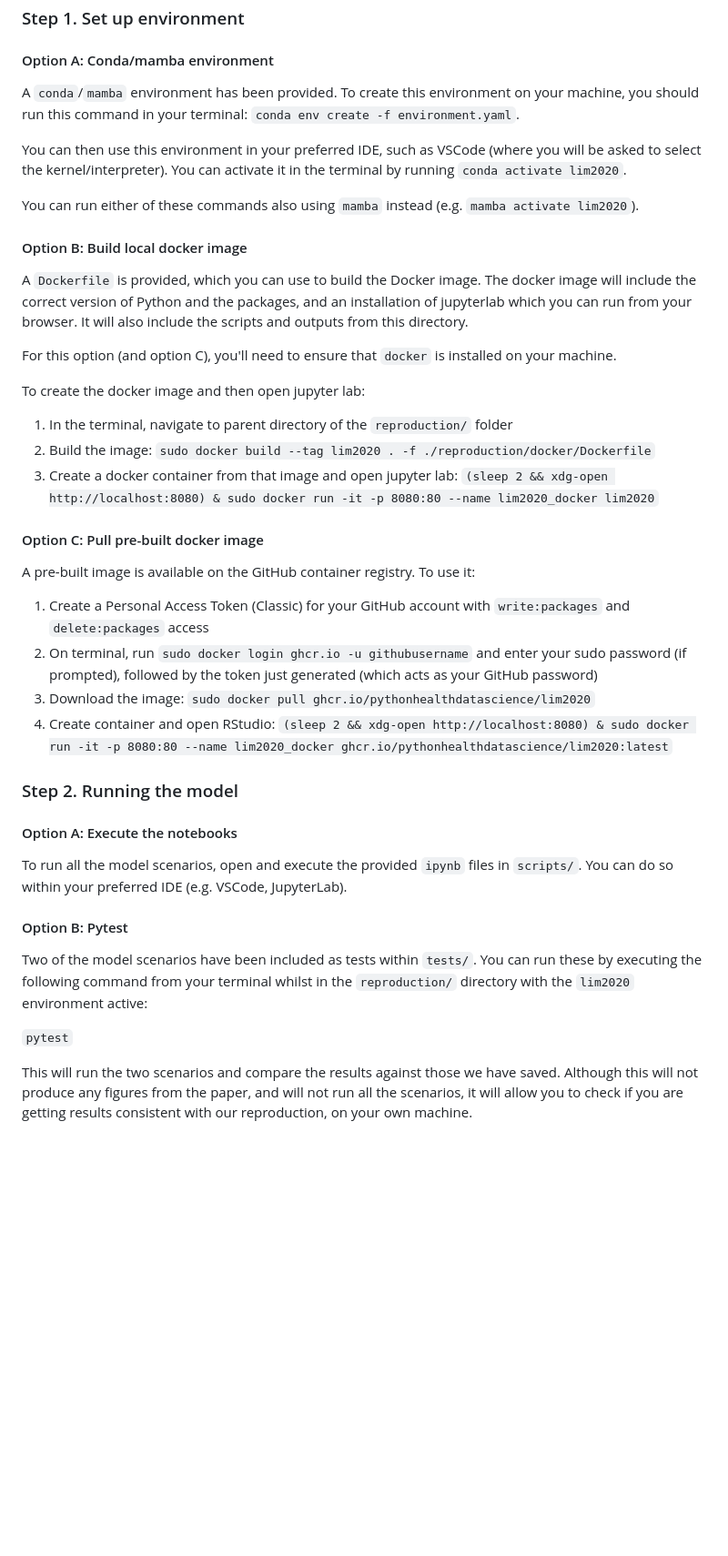
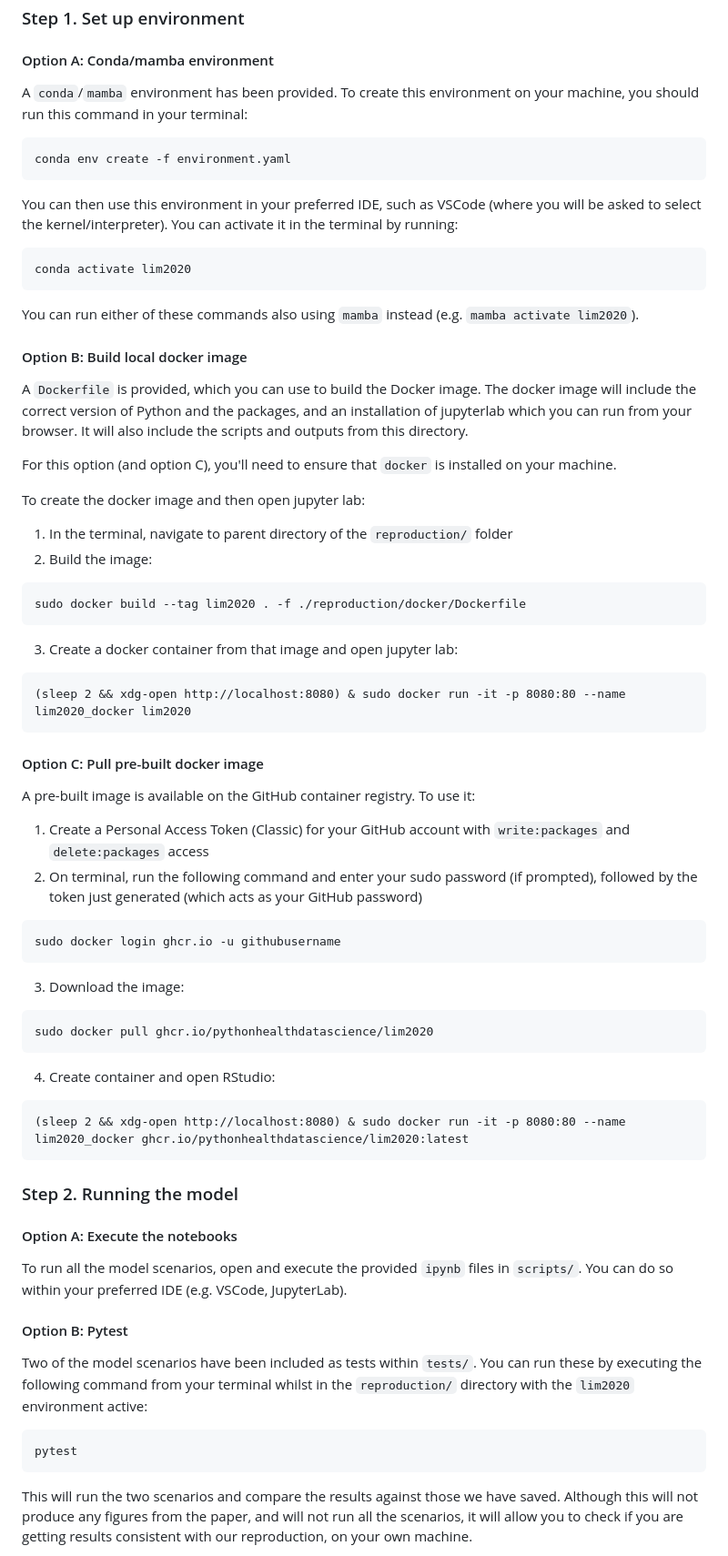
Before and after one commit to pythonhealthdatascience/stars-reproduce-lim-2020, a Markdown page: reproduction/README.md, the part around the change. Shown: that part at 91% size. Drawn GitHub-style; blank space fills up the shorter version.

````diff
--- a/reproduction/README.md
+++ b/reproduction/README.md
@@ -38,9 +38,17 @@ In this assessment, we attempted to reproduce 9 items: 4 figures and 5 tables.
 
 #### Option A: Conda/mamba environment
 
-A `conda`/`mamba` environment has been provided. To create this environment on your machine, you should run this command in your terminal: `conda env create -f environment.yaml`.
+A `conda`/`mamba` environment has been provided. To create this environment on your machine, you should run this command in your terminal:
 
-You can then use this environment in your preferred IDE, such as VSCode (where you will be asked to select the kernel/interpreter). You can activate it in the terminal by running `conda activate lim2020`.
+```
+conda env create -f environment.yaml
+```
+
+You can then use this environment in your preferred IDE, such as VSCode (where you will be asked to select the kernel/interpreter). You can activate it in the terminal by running:
+
+```
+conda activate lim2020
+```
 
 You can run either of these commands also using `mamba` instead (e.g. `mamba activate lim2020`).
 
@@ -53,17 +61,40 @@ For this option (and option C), you'll need to ensure that `docker` is installed
 To create the docker image and then open jupyter lab:
 
 1. In the terminal, navigate to parent directory of the `reproduction/` folder
-2. Build the image: `sudo docker build --tag lim2020 . -f ./reproduction/docker/Dockerfile`
-3. Create a docker container from that image and open jupyter lab: `(sleep 2 && xdg-open http://localhost:8080) & sudo docker run -it -p 8080:80 --name lim2020_docker lim2020`
+2. Build the image:
+
+```
+sudo docker build --tag lim2020 . -f ./reproduction/docker/Dockerfile
+```
+
+3. Create a docker container from that image and open jupyter lab:
+
+```
+(sleep 2 && xdg-open http://localhost:8080) & sudo docker run -it -p 8080:80 --name lim2020_docker lim2020
+```
 
 #### Option C: Pull pre-built docker image
 
 A pre-built image is available on the GitHub container registry. To use it:
 
 1. Create a Personal Access Token (Classic) for your GitHub account with `write:packages` and `delete:packages` access
-2. On terminal, run `sudo docker login ghcr.io -u githubusername` and enter your sudo password (if prompted), followed by the token just generated (which acts as your GitHub password)
-3. Download the image: `sudo docker pull ghcr.io/pythonhealthdatascience/lim2020`
-4. Create container and open RStudio: `(sleep 2 && xdg-open http://localhost:8080) & sudo docker run -it -p 8080:80 --name lim2020_docker ghcr.io/pythonhealthdatascience/lim2020:latest`
+2. On terminal, run the following command and enter your sudo password (if prompted), followed by the token just generated (which acts as your GitHub password)
+
+```
+sudo docker login ghcr.io -u githubusername
+```
+
+3. Download the image:
+
+```
+sudo docker pull ghcr.io/pythonhealthdatascience/lim2020
+```
+
+4. Create container and open RStudio:
+
+```
+(sleep 2 && xdg-open http://localhost:8080) & sudo docker run -it -p 8080:80 --name lim2020_docker ghcr.io/pythonhealthdatascience/lim2020:latest
+```
 
 ### Step 2. Running the model
 
@@ -75,7 +106,9 @@ To run all the model scenarios, open and execute the provided `ipynb` files in `
 
 Two of the model scenarios have been included as tests within `tests/`. You can run these by executing the following command from your terminal whilst in the `reproduction/` directory with the `lim2020` environment active:
 
-`pytest`
+```
+pytest
+```
 
 This will run the two scenarios and compare the results against those we have saved. Although this will not produce any figures from the paper, and will not run all the scenarios, it will allow you to check if you are getting results consistent with our reproduction, on your own machine.
 
````
